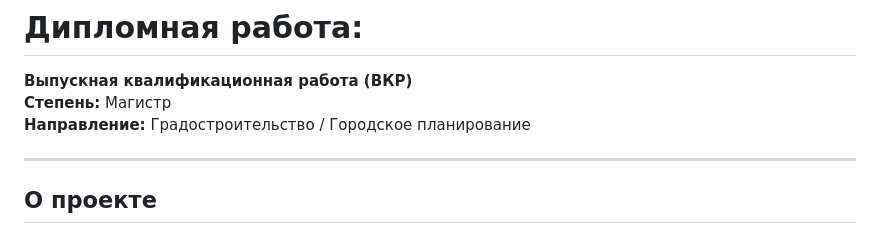
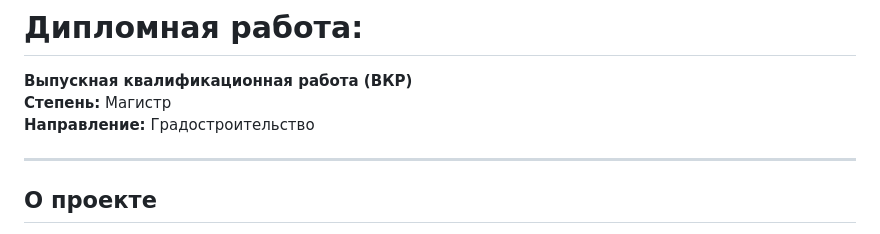
Before and after one commit to glayur/Diploma, a Markdown page: README.md, the part around the change. Drawn GitHub-style.

```diff
--- a/README.md
+++ b/README.md
@@ -2,7 +2,7 @@
 
 **Выпускная квалификационная работа (ВКР)**
 **Степень:** Магистр
-**Направление:** Градостроительство / Городское планирование
+**Направление:** Градостроительство
 
 ---
 
```
